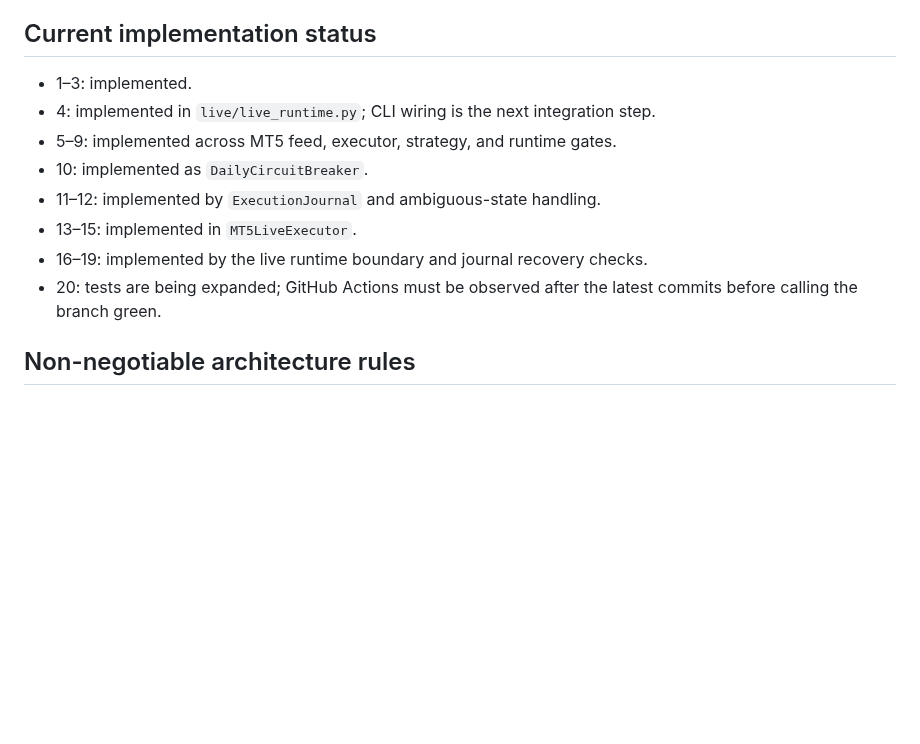
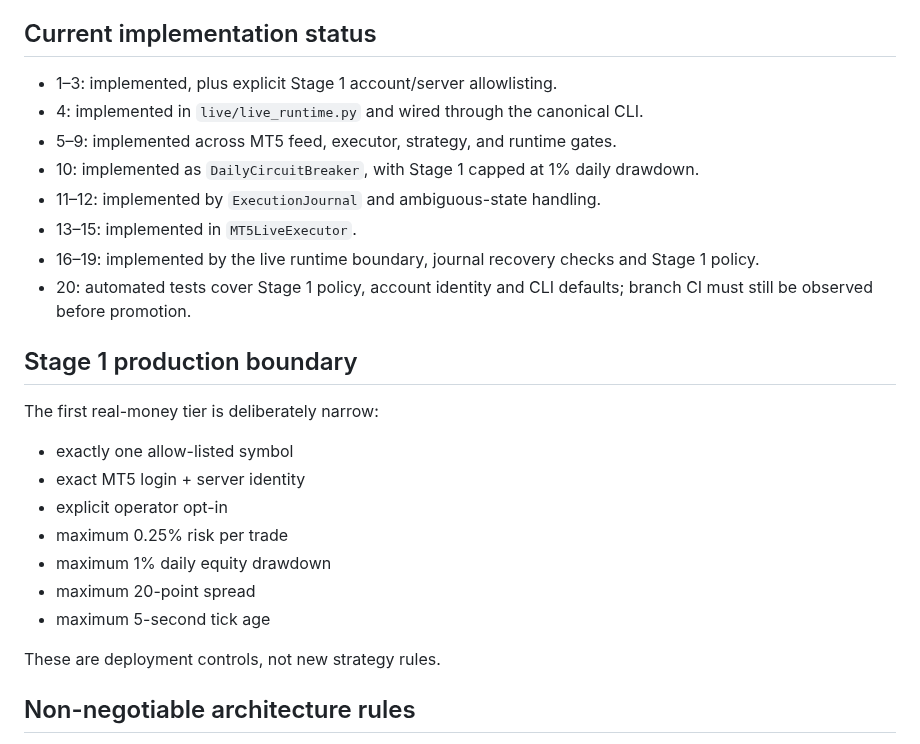
Before and after one commit to nongamertvchop-hue/Ariatrading, a Markdown page: docs/LIVE_20_POINT_PLAN.md, the part around the change. GitHub-like rendering; blank space fills up the shorter version.

Commit message:
docs(live): mark Stage 1 execution controls implemented

```diff
--- a/docs/LIVE_20_POINT_PLAN.md
+++ b/docs/LIVE_20_POINT_PLAN.md
@@ -27,14 +27,28 @@ Goal: make the system capable of operating against a real MT5 account without re
 
 ## Current implementation status
 
-- 1–3: implemented.
-- 4: implemented in `live/live_runtime.py`; CLI wiring is the next integration step.
+- 1–3: implemented, plus explicit Stage 1 account/server allowlisting.
+- 4: implemented in `live/live_runtime.py` and wired through the canonical CLI.
 - 5–9: implemented across MT5 feed, executor, strategy, and runtime gates.
-- 10: implemented as `DailyCircuitBreaker`.
+- 10: implemented as `DailyCircuitBreaker`, with Stage 1 capped at 1% daily drawdown.
 - 11–12: implemented by `ExecutionJournal` and ambiguous-state handling.
 - 13–15: implemented in `MT5LiveExecutor`.
-- 16–19: implemented by the live runtime boundary and journal recovery checks.
-- 20: tests are being expanded; GitHub Actions must be observed after the latest commits before calling the branch green.
+- 16–19: implemented by the live runtime boundary, journal recovery checks and Stage 1 policy.
+- 20: automated tests cover Stage 1 policy, account identity and CLI defaults; branch CI must still be observed before promotion.
+
+## Stage 1 production boundary
+
+The first real-money tier is deliberately narrow:
+
+- exactly one allow-listed symbol
+- exact MT5 login + server identity
+- explicit operator opt-in
+- maximum 0.25% risk per trade
+- maximum 1% daily equity drawdown
+- maximum 20-point spread
+- maximum 5-second tick age
+
+These are deployment controls, not new strategy rules.
 
 ## Non-negotiable architecture rules
 
```
